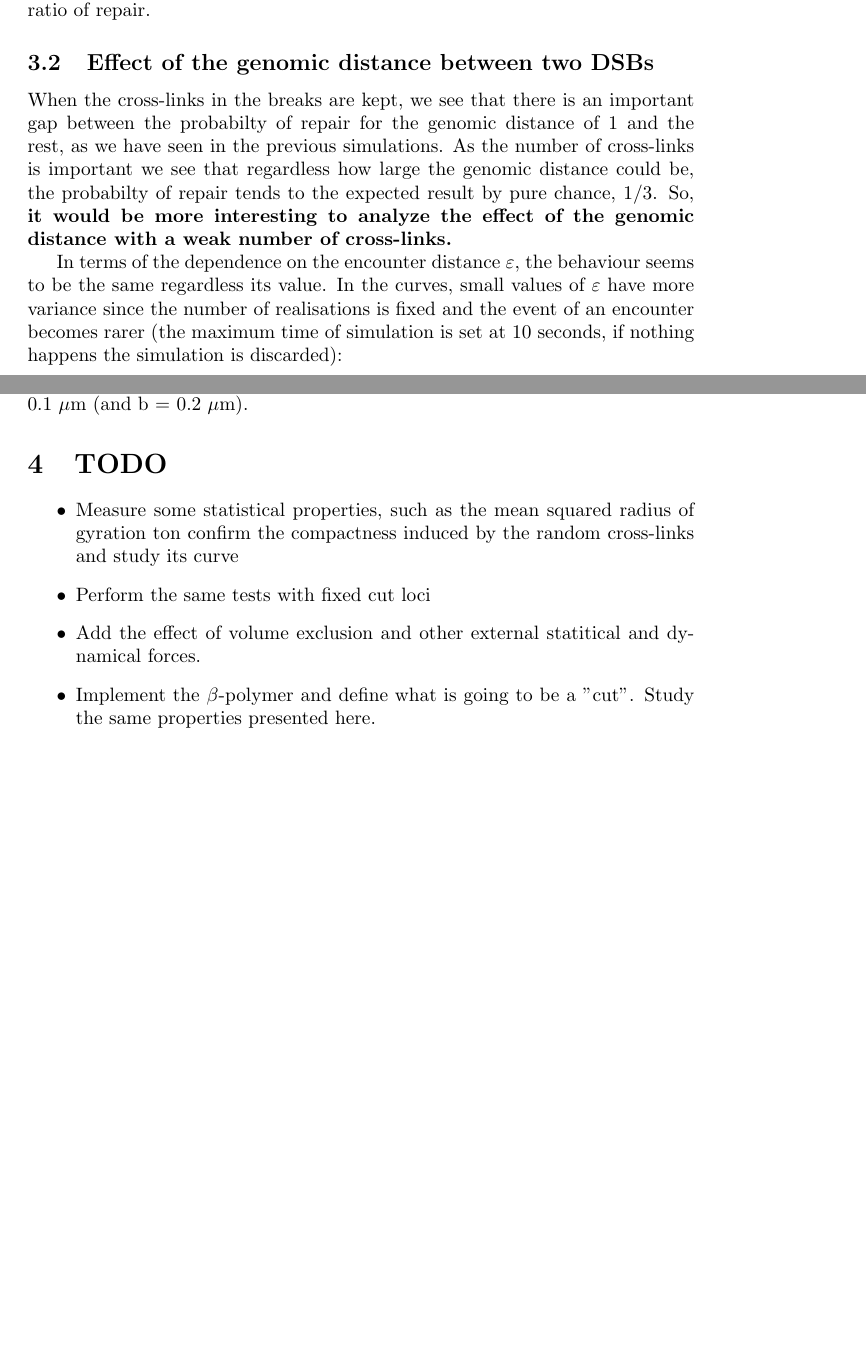
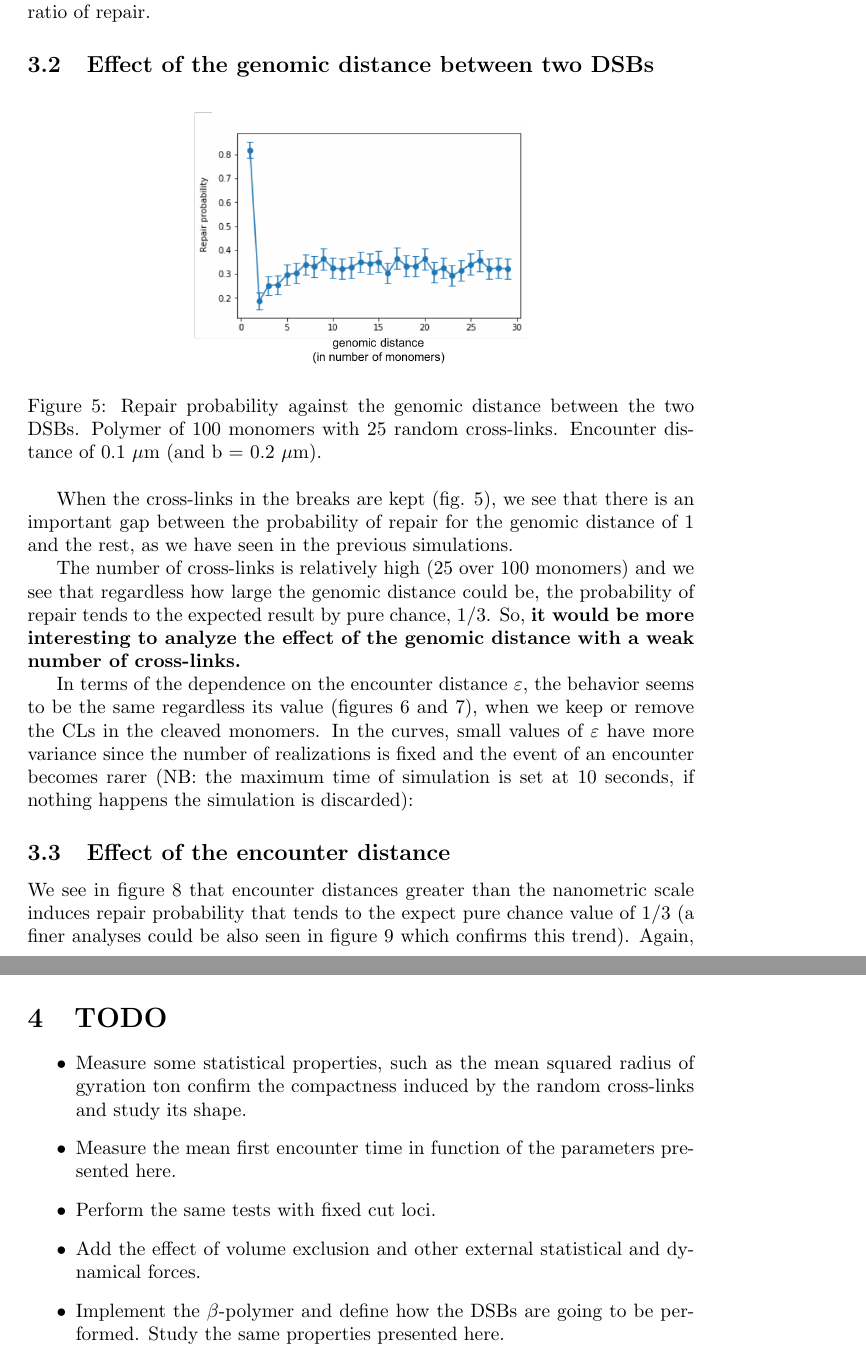
Before and after one commit to ijmadrid/Stage3A_ENS, a LaTeX document (partial_raports/partial1_RCL.tex): two parts of pages 4 and 5 of 6 before the commit and two parts of pages 5 and 6 of 8 after it, joined at a grey line, cut so that both start at the same text, the shorter picture padded with empty space. Compiled offline with pdfLaTeX.

Commit message:
final figures to partial report on the RCL polymer

```diff
--- a/partial_raports/partial1_RCL.tex
+++ b/partial_raports/partial1_RCL.tex
@@ -72,17 +80,20 @@ Removing the cross-links in the separed monomers does not seem to induce a bette
 
-The most interesting remark though is the gap between the probabilties at a genomic distance of 1 (i.e. the two DBS are connected, $A2$ and $B1$ being neighbours) and the other genomic distances. \todo{TODO: Investigate more seriously on the gap between the genomic distance of 1 and the rest.} So far, no problems with the code that could have leaded to a wong calculation of the repair probabilty have been detected. Some hypothesis: the wrong combination $A_2 - B_1$ is no possible anymore, so in fact, by pure chance, we have a $2/5$ probability of repair (instead of $2/6$), and the combinations $A_2-B_2$, $A_1-B_1$ could be very rare. Besides, as only valid cuts are allowed (i.e. the polymer rests fully connected after the breaks) the segment $A_2-B_1$ is indeed connected to the upstream and/or the downstream fragment. The probabilty of being connected to only one of them is higher than the probability of being connected to both, so the segment could be pushed towards one of the free monomers rapidly and then induce a good ratio of repair.
+The most interesting remark though is the gap between the probabilities at a genomic distance of 1 (i.e. the two DSBs are connected, $A2$ and $B1$ being neighbors) and the other genomic distances. So far, no problems with the code that could have leaded to a wrong calculation of the repair probability have been detected. Some hypothesis: the wrong combination $A_2 - B_1$ is no possible anymore, so in fact, by pure chance, we have a $2/5$ probability of repair (instead of $2/6$), and the combinations $A_2-B_2$, $A_1-B_1$ could be very rare. Besides, as only valid cuts are allowed (i.e. the polymer rests fully connected after the breaks) the segment $A_2-B_1$ is indeed connected to the upstream and/or the downstream fragment. The probability of being connected to only one of them is higher than the probability of being connected to both, so the segment could be pushed towards one of the free monomers rapidly and then induce a good ratio of repair.
 
 \subsection{Effect of the genomic distance between two DSBs}
 
 \begin{figure}[h]
 	\centering
 	\includegraphics[width=0.5\textwidth]{proba_v_genomic.png}
-	\caption{Repair probabilty against the genomic distance between the two DSBs. Polymer of 100 monomers with 25 random cross-links. Encounter distance of 0.1 $\mu$m (and b = 0.2 $\mu$m).}
+	\caption{Repair probability against the genomic distance between the two DSBs. Polymer of 100 monomers with 25 random cross-links. Encounter distance of 0.1 $\mu$m (and b = 0.2 $\mu$m).}
+	\label{fig:proba_v_g_1}
 \end{figure}
 
-When the cross-links in the breaks are kept, we see that there is an important gap between the probabilty of repair for the genomic distance of 1 and the rest, as we have seen in the previous simulations. As the number of cross-links is important we see that regardless how large the genomic distance could be, the probabilty of repair tends to the expected result by pure chance, $1/3$. So, \textbf{it would be more interesting to analyze the effect of the genomic distance with a weak number of cross-links.}
+When the cross-links in the breaks are kept (fig. \ref{fig:proba_v_g_1}), we see that there is an important gap between the probability of repair for the genomic distance of 1 and the rest, as we have seen in the previous simulations.
 
-In terms of the dependence on the encounter distance $\varepsilon$, the behaviour seems to be the same regardless its value. In the curves, small values of $\varepsilon$ have more variance since the number of realisations is fixed and the event of an encounter becomes rarer (the maximum time of simulation is set at 10 seconds, if nothing happens the simulation is discarded):
+The number of cross-links is relatively high (25 over 100 monomers) and we see that regardless how large the genomic distance could be, the probability of repair tends to the expected result by pure chance, $1/3$. So, \textbf{it would be more interesting to analyze the effect of the genomic distance with a weak number of cross-links.}
+
+In terms of the dependence on the encounter distance $\varepsilon$, the behavior seems to be the same regardless its value (figures \ref{fig:genomic_andkeep} and \ref{fig:genomic_andremove}), when we keep or remove the CLs in the cleaved monomers. In the curves, small values of $\varepsilon$ have more variance since the number of realizations is fixed and the event of an encounter becomes rarer (NB: the maximum time of simulation is set at 10 seconds, if nothing happens the simulation is discarded):
 
 \begin{figure}[h]
 	\centering
@@ -97,2 +109,5 @@ In terms of the dependence on the encounter distance $\varepsilon$, the behaviou
+	\label{fig:genomic_andremove}
 \end{figure}
 
+
+\subsection{Effect of the encounter distance}
@@ -99,11 +126,16 @@ In terms of the dependence on the encounter distance $\varepsilon$, the behaviou
+	\label{fig:epsilon_finer}
+\end{figure}
+
+We see in figure \ref{fig:epsilon} that encounter distances greater than the nanometric scale induces repair probability that tends to the expect pure chance value of $1/3$ (a finer analyses could be also seen in figure \ref{fig:epsilon_finer} which confirms this trend). Again, the variance in the first mean observations are greater since the events are rare. Studying nanometric encounter distances would require a greater number of simulations or rare events sampling techniques (?).
 
 \section{TODO}
 
 \begin{itemize}
-	\item Measure some statistical properties, such as the mean squared radius of gyration ton confirm the compactness induced by the random cross-links and study its curve
-	\item Perform the same tests with fixed cut loci
-	\item Add the effect of volume exclusion and other external statitical and dynamical forces.
-	\item Implement the $\beta$-polymer and define what is going to be a "cut". Study the same properties presented here.
+	\item Measure some statistical properties, such as the mean squared radius of gyration ton confirm the compactness induced by the random cross-links and study its shape.
+	\item Measure the mean first encounter time in function of the parameters presented here.
+	\item Perform the same tests with fixed cut loci.
+	\item Add the effect of volume exclusion and other external statistical and dynamical forces.
+	\item Implement the $\beta$-polymer and define how the DSBs are going to be performed. Study the same properties presented here.
 \end{itemize}
 
 
```
Also changed, not shown: partial_raports/fet_distribution_200sec.png (added), partial_raports/partial1_RCL.pdf, partial_raports/proba_vs_epsilon_errobar.png (added), partial_raports/proba_vs_epsilon_errobar_finer.png (added), partial_raports/partial1_RCL.tex (39 more changed lines), 6 other files.
